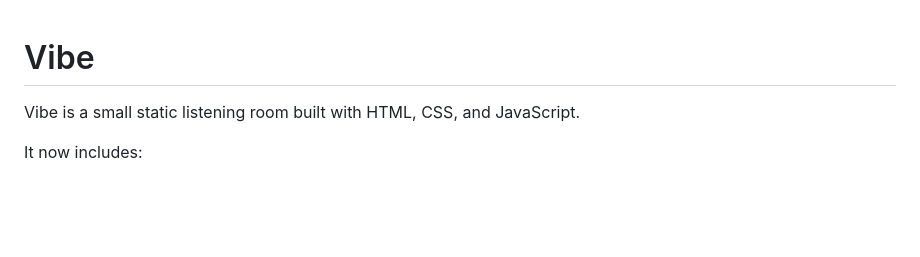
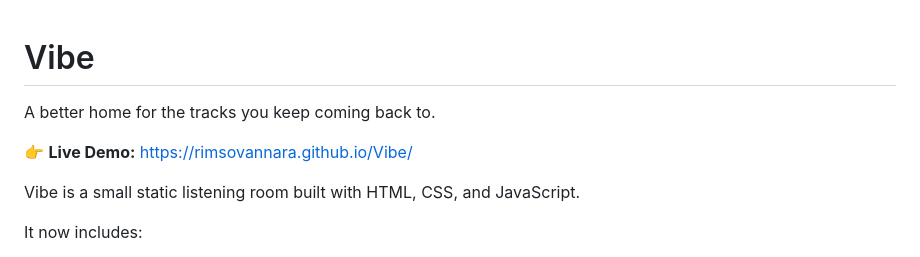
Before and after one commit to Rimsovannara/Vibe, a Markdown page: README.md, the part around the change. GitHub-like rendering; blank space fills up the shorter version.

Commit message:
Add live demo link to README

```diff
--- a/README.md
+++ b/README.md
@@ -1,4 +1,8 @@
 # Vibe
+
+A better home for the tracks you keep coming back to.
+
+👉 **Live Demo:** [https://rimsovannara.github.io/Vibe/](https://rimsovannara.github.io/Vibe/)
 
 Vibe is a small static listening room built with HTML, CSS, and JavaScript.
 
```
